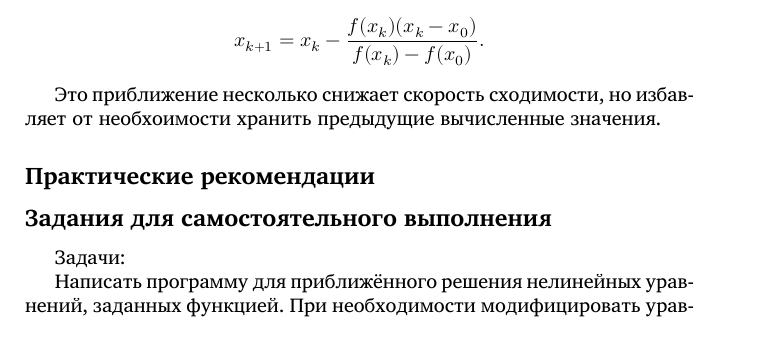
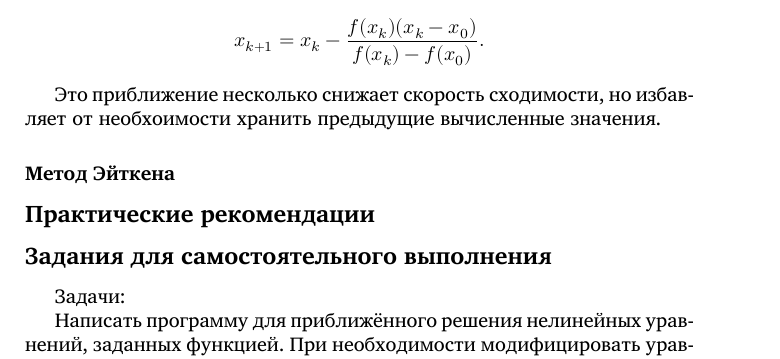
Before and after one commit to velikodniy/numerical-assignments, a LaTeX document (tex/book.tex, which reads tex/03.tex): part of page 26 of 52, cut so that both start at the same text. Compiled offline with XeLaTeX; a missing font is replaced by an installed copy or a similar font.

Commit message:
Добавлена заготовка про метод Эйткена

```diff
--- a/tex/03.tex
+++ b/tex/03.tex
@@ -293,6 +293,8 @@ x_{k+1}=x_{k}-\frac{f(x_{k})(x_{k}-x_{0})}{f(x_{k})-f(x_{0})}.
 Это приближение несколько снижает скорость сходимости, но избавляет от
 необхоимости хранить предыдущие вычисленные значения.
 
+\Section{Метод Эйткена}
+
 \Practice
 
 \Tasks
```
